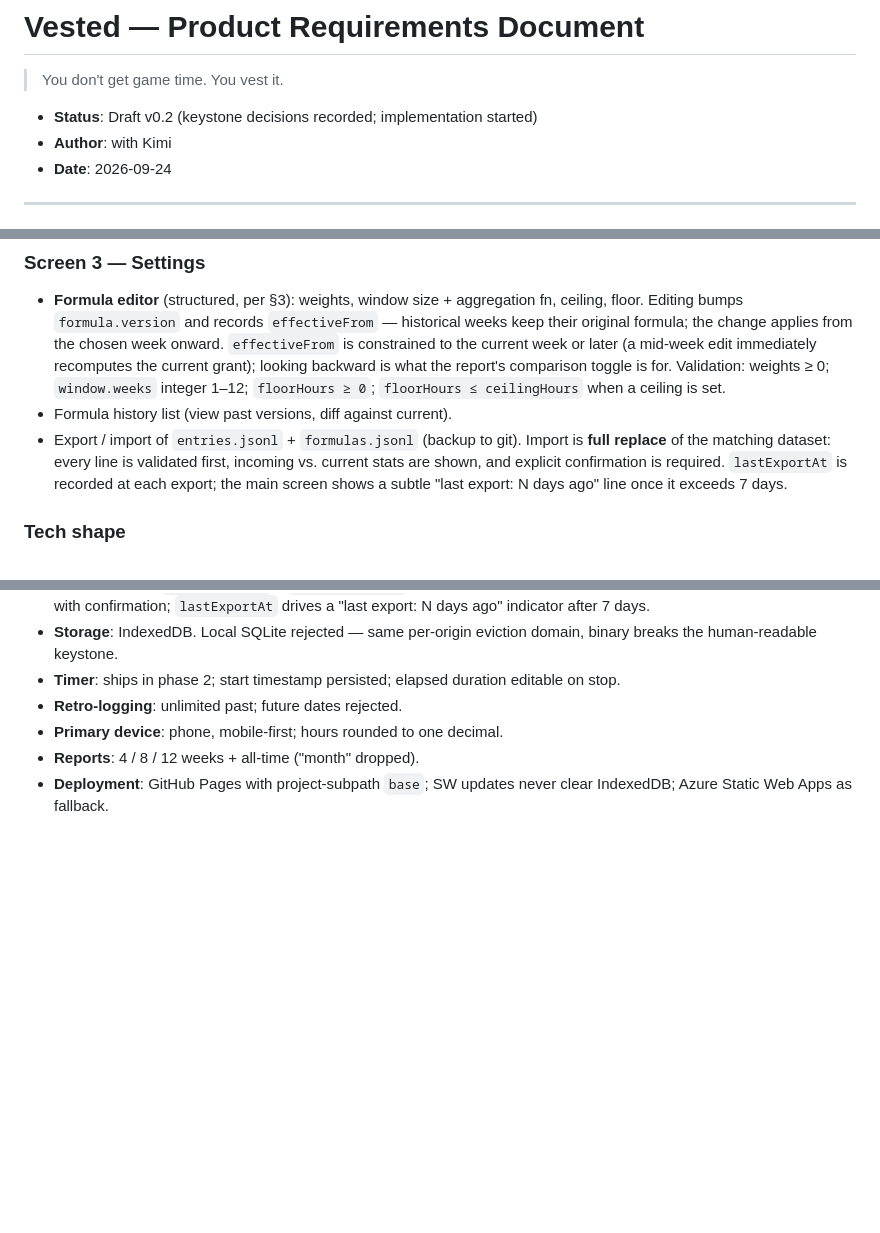
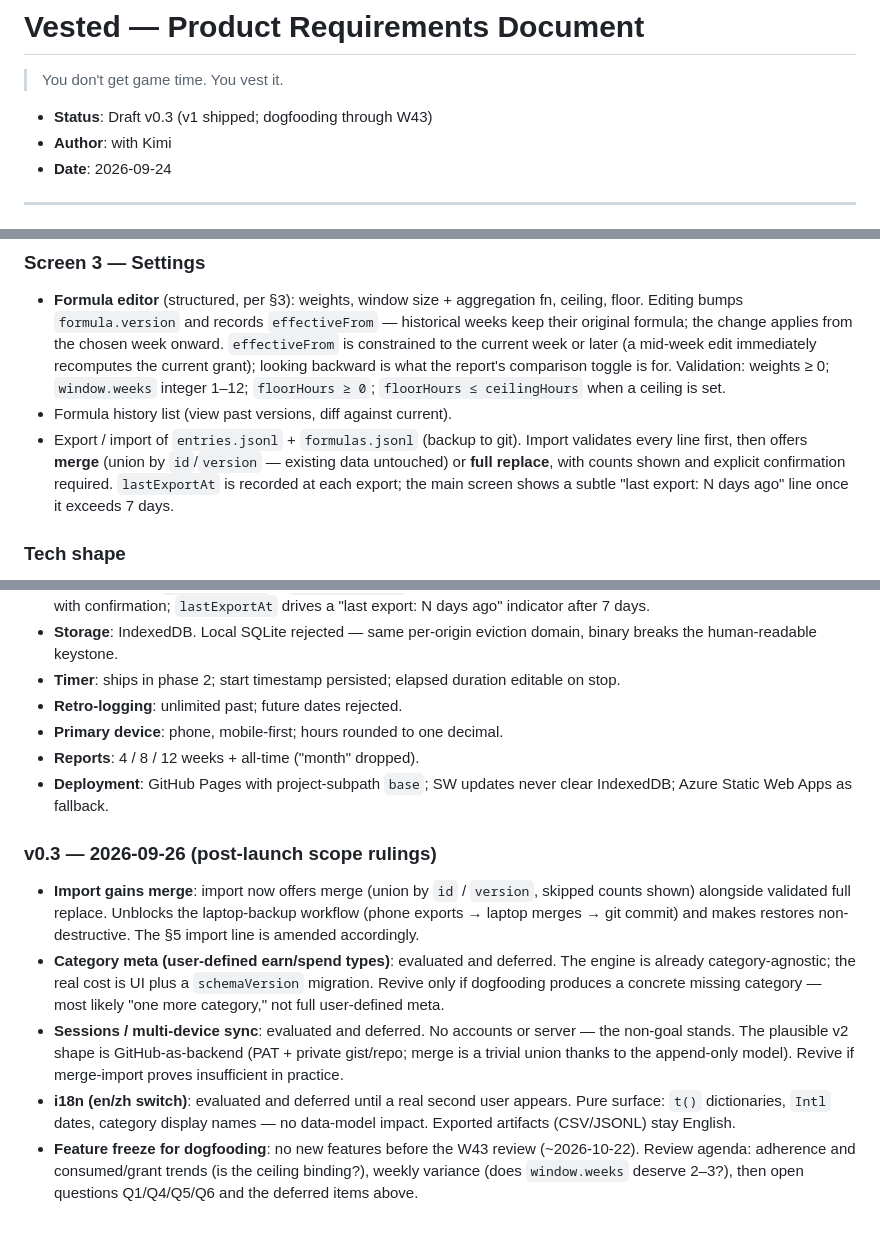
Before and after one commit to zhengfeiwang/vested, a Markdown page: docs/prd.md, 3 parts joined by grey strips. GitHub-like rendering; blank space fills up the shorter version.

Commit message:
docs: PRD v0.3 — merge import, post-launch scope rulings

```diff
--- a/docs/prd.md
+++ b/docs/prd.md
@@ -2,7 +2,7 @@
 
 > You don't get game time. You vest it.
 
-- **Status**: Draft v0.2 (keystone decisions recorded; implementation started)
+- **Status**: Draft v0.3 (v1 shipped; dogfooding through W43)
 - **Author**: with Kimi
 - **Date**: 2026-09-24
 
@@ -182,7 +182,7 @@ Two tabs over the same derived data:
 
 - **Formula editor** (structured, per §3): weights, window size + aggregation fn, ceiling, floor. Editing bumps `formula.version` and records `effectiveFrom` — historical weeks keep their original formula; the change applies from the chosen week onward. `effectiveFrom` is constrained to the current week or later (a mid-week edit immediately recomputes the current grant); looking backward is what the report's comparison toggle is for. Validation: weights ≥ 0; `window.weeks` integer 1–12; `floorHours ≥ 0`; `floorHours ≤ ceilingHours` when a ceiling is set.
 - Formula history list (view past versions, diff against current).
-- Export / import of `entries.jsonl` + `formulas.jsonl` (backup to git). Import is **full replace** of the matching dataset: every line is validated first, incoming vs. current stats are shown, and explicit confirmation is required. `lastExportAt` is recorded at each export; the main screen shows a subtle "last export: N days ago" line once it exceeds 7 days.
+- Export / import of `entries.jsonl` + `formulas.jsonl` (backup to git). Import validates every line first, then offers **merge** (union by `id`/`version` — existing data untouched) or **full replace**, with counts shown and explicit confirmation required. `lastExportAt` is recorded at each export; the main screen shows a subtle "last export: N days ago" line once it exceeds 7 days.
 
 ### Tech shape
 
@@ -232,3 +232,11 @@ Deployed as a static site on **GitHub Pages** (served from the project subpath,
 - **Primary device**: phone, mobile-first; hours rounded to one decimal.
 - **Reports**: 4 / 8 / 12 weeks + all-time ("month" dropped).
 - **Deployment**: GitHub Pages with project-subpath `base`; SW updates never clear IndexedDB; Azure Static Web Apps as fallback.
+
+### v0.3 — 2026-09-26 (post-launch scope rulings)
+
+- **Import gains merge**: import now offers merge (union by `id` / `version`, skipped counts shown) alongside validated full replace. Unblocks the laptop-backup workflow (phone exports → laptop merges → git commit) and makes restores non-destructive. The §5 import line is amended accordingly.
+- **Category meta (user-defined earn/spend types)**: evaluated and deferred. The engine is already category-agnostic; the real cost is UI plus a `schemaVersion` migration. Revive only if dogfooding produces a concrete missing category — most likely "one more category," not full user-defined meta.
+- **Sessions / multi-device sync**: evaluated and deferred. No accounts or server — the non-goal stands. The plausible v2 shape is GitHub-as-backend (PAT + private gist/repo; merge is a trivial union thanks to the append-only model). Revive if merge-import proves insufficient in practice.
+- **i18n (en/zh switch)**: evaluated and deferred until a real second user appears. Pure surface: `t()` dictionaries, `Intl` dates, category display names — no data-model impact. Exported artifacts (CSV/JSONL) stay English.
+- **Feature freeze for dogfooding**: no new features before the W43 review (~2026-10-22). Review agenda: adherence and consumed/grant trends (is the ceiling binding?), weekly variance (does `window.weeks` deserve 2–3?), then open questions Q1/Q4/Q5/Q6 and the deferred items above.
```
